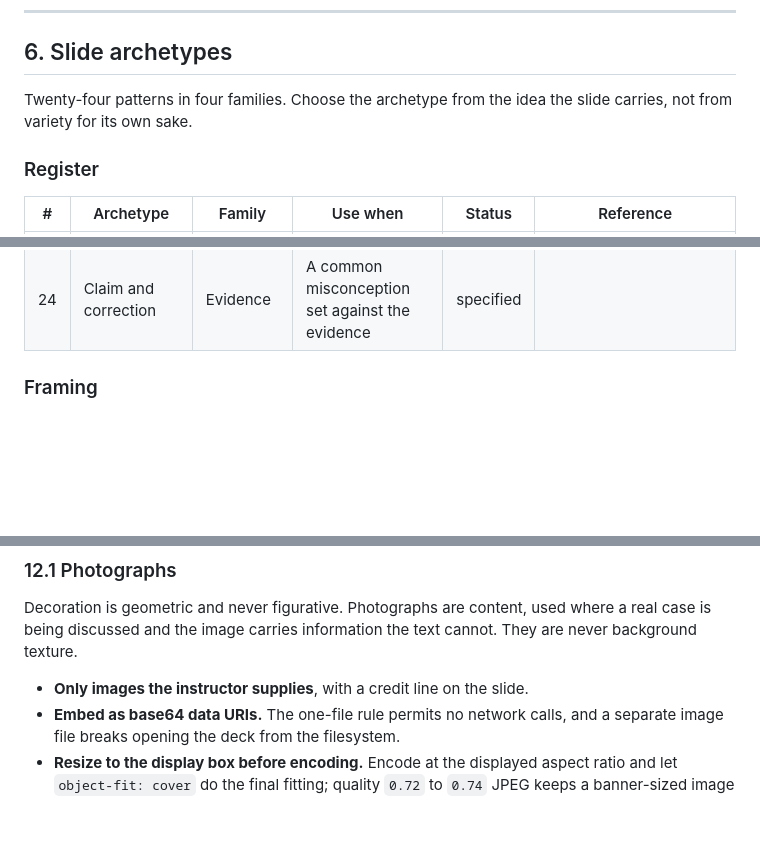
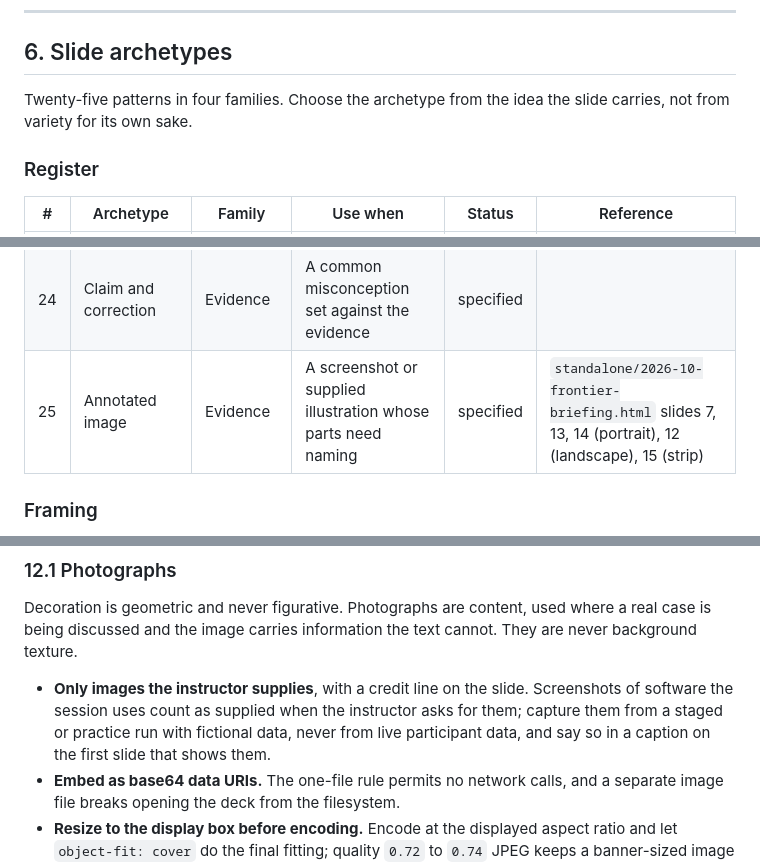
Before and after one commit to mxtdnl/slides, a Markdown page: SLIDES.md, 3 parts joined by grey strips. GitHub-like rendering; blank space fills up the shorter version.

Commit message:
Add the annotated image archetype to SLIDES.md
Register entry 25 with portrait, landscape and strip variants, and a
rule for screenshots of software captured at the instructor's request.

Co-Authored-By: Claude Opus 5.5 <noreply@anthropic.com>
Claude-Session: https://claude.ai/code/session_012GvCvRkcB1D5JSawiJRDSe

```diff
--- a/SLIDES.md
+++ b/SLIDES.md
@@ -165,7 +165,7 @@ Rules of thumb for a wide frame:
 
 ## 6. Slide archetypes
 
-Twenty-four patterns in four families. Choose the archetype from the idea the slide carries, not from variety for its own sake.
+Twenty-five patterns in four families. Choose the archetype from the idea the slide carries, not from variety for its own sake.
 
 ### Register
 
@@ -195,6 +195,7 @@ Twenty-four patterns in four families. Choose the archetype from the idea the sl
 | 22 | Case vignette | Evidence | A concrete case to reason about | specified | |
 | 23 | Worked example | Evidence | A solution shown step by step | specified | `standalone/2026-09-lagging-and-leading-indicators.html` slide 19 |
 | 24 | Claim and correction | Evidence | A common misconception set against the evidence | specified | |
+| 25 | Annotated image | Evidence | A screenshot or supplied illustration whose parts need naming | specified | `standalone/2026-10-frontier-briefing.html` slides 7, 13, 14 (portrait), 12 (landscape), 15 (strip) |
 
 ### Framing
 
@@ -587,7 +590,7 @@ The `CLAUDE.md` geometry rules apply, with deck-specific sizing.
 
 Decoration is geometric and never figurative. Photographs are content, used where a real case is being discussed and the image carries information the text cannot. They are never background texture.
 
-- **Only images the instructor supplies**, with a credit line on the slide.
+- **Only images the instructor supplies**, with a credit line on the slide. Screenshots of software the session uses count as supplied when the instructor asks for them; capture them from a staged or practice run with fictional data, never from live participant data, and say so in a caption on the first slide that shows them.
 - **Embed as base64 data URIs.** The one-file rule permits no network calls, and a separate image file breaks opening the deck from the filesystem.
 - **Resize to the display box before encoding.** Encode at the displayed aspect ratio and let `object-fit: cover` do the final fitting; quality `0.72` to `0.74` JPEG keeps a banner-sized image to a few tens of kilobytes. Encoding at a different aspect ratio and cropping twice wastes bytes and loses control of the framing.
 - **Choose the crop deliberately**, so the subject survives a wide crop rather than a centre crop that decapitates people.
```
Also changed, not shown: other parts of SLIDES.md (+2 -0 lines).
